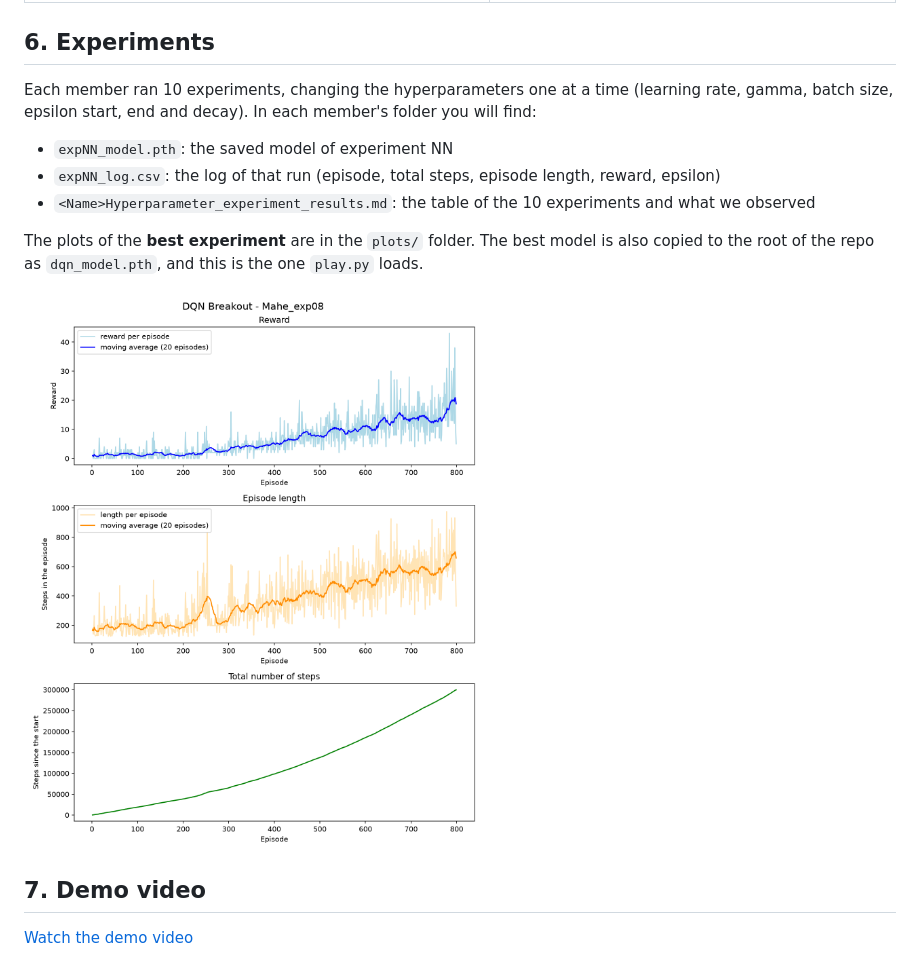
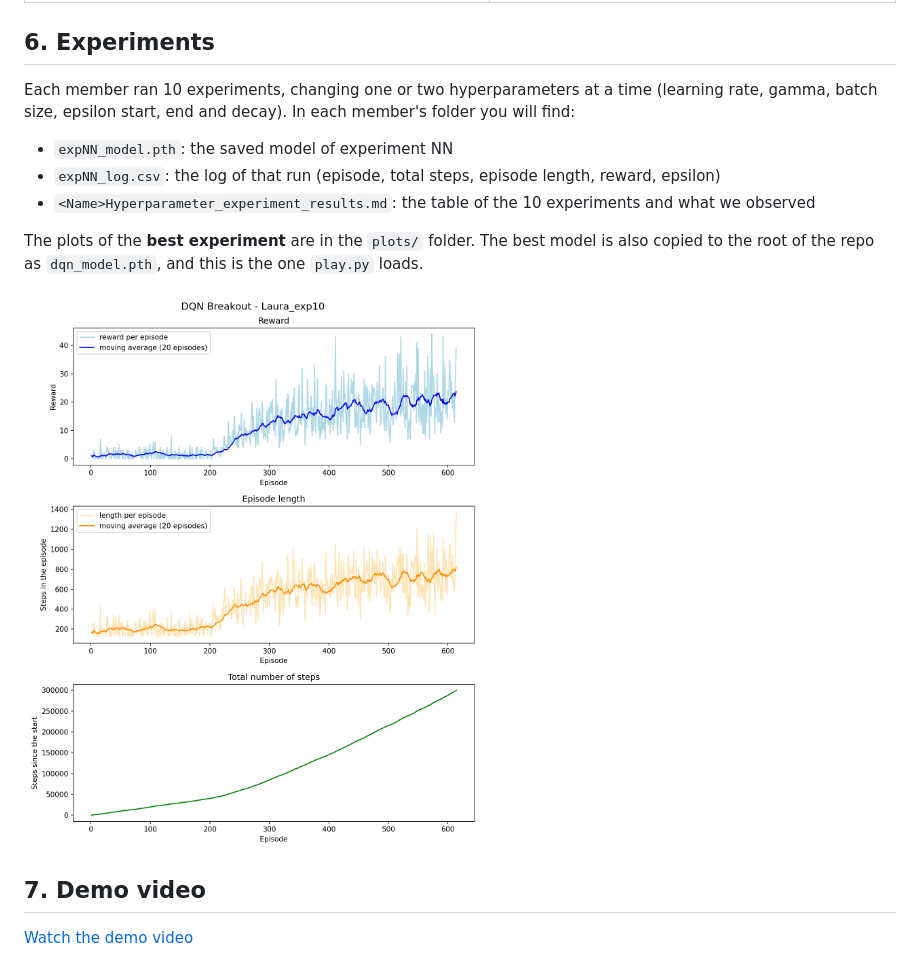
Before and after one commit to 62Laura/dqn-atari-breakout, a Markdown page: README.md, the part around the change. GitHub-like rendering; pictures changed too: plots/Laura_exp10_results.png (added), plots/Mahe_exp08_results.png (deleted).

Commit message:
Use the group's best experiment for dqn_model.pth and the plot; fix the one-at-a-time wording

```diff
--- a/README.md
+++ b/README.md
@@ -152,7 +152,7 @@ the weights so the network's prediction gets closer to the target.
 
 ## 6. Experiments
 
-Each member ran 10 experiments, changing the hyperparameters one at a time (learning rate, gamma, batch size,
+Each member ran 10 experiments, changing one or two hyperparameters at a time (learning rate, gamma, batch size,
 epsilon start, end and decay). In each member's folder you will find:
 
 - `expNN_model.pth`: the saved model of experiment NN
@@ -162,7 +162,7 @@ epsilon start, end and decay). In each member's folder you will find:
 The plots of the **best experiment** are in the `plots/` folder. The best model is also copied to the root of the
 repo as `dqn_model.pth`, and this is the one `play.py` loads.
 
-![Best experiment](plots/Mahe_exp08_results.png)
+![Best experiment](plots/Laura_exp10_results.png)
 
 ## 7. Demo video
 
```
Also changed, not shown: plots/Ulrich_exp03_results.png (deleted), 2 other files.
